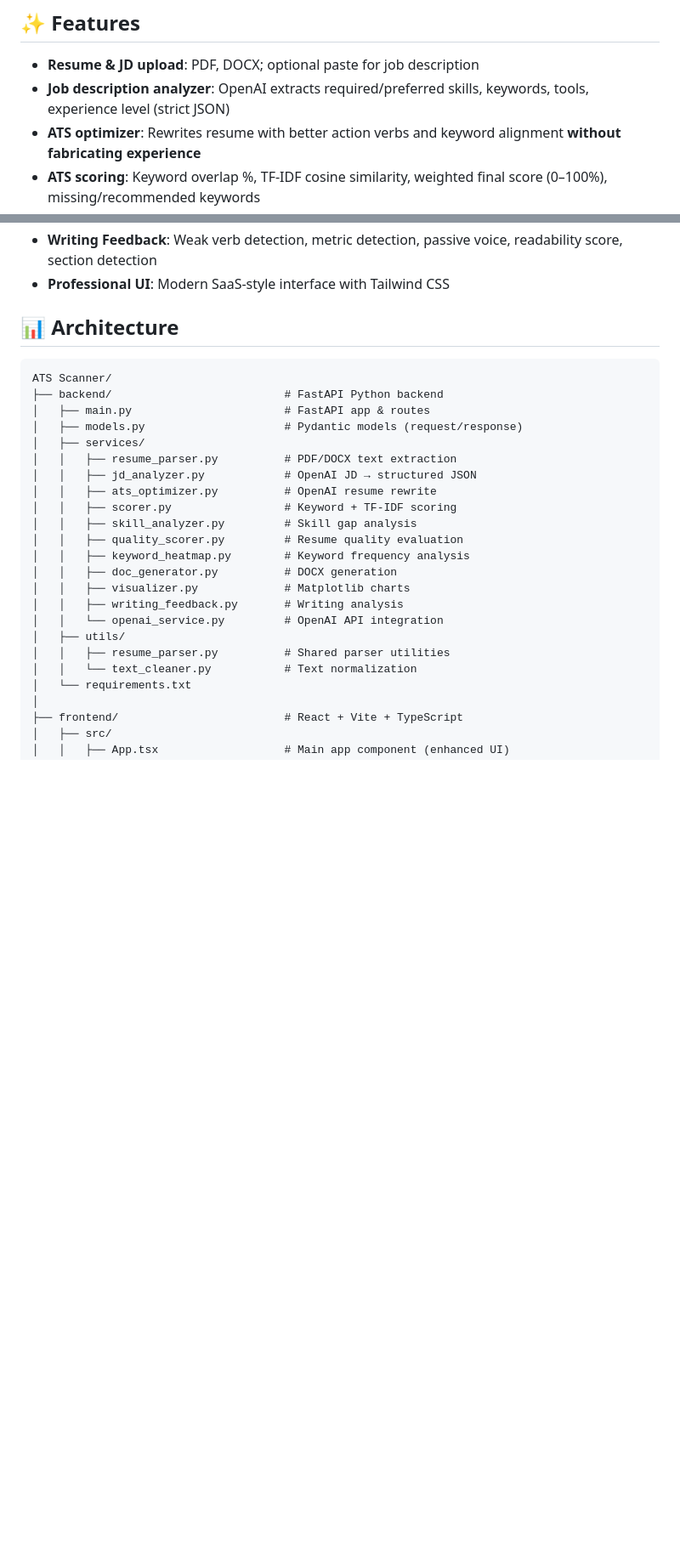
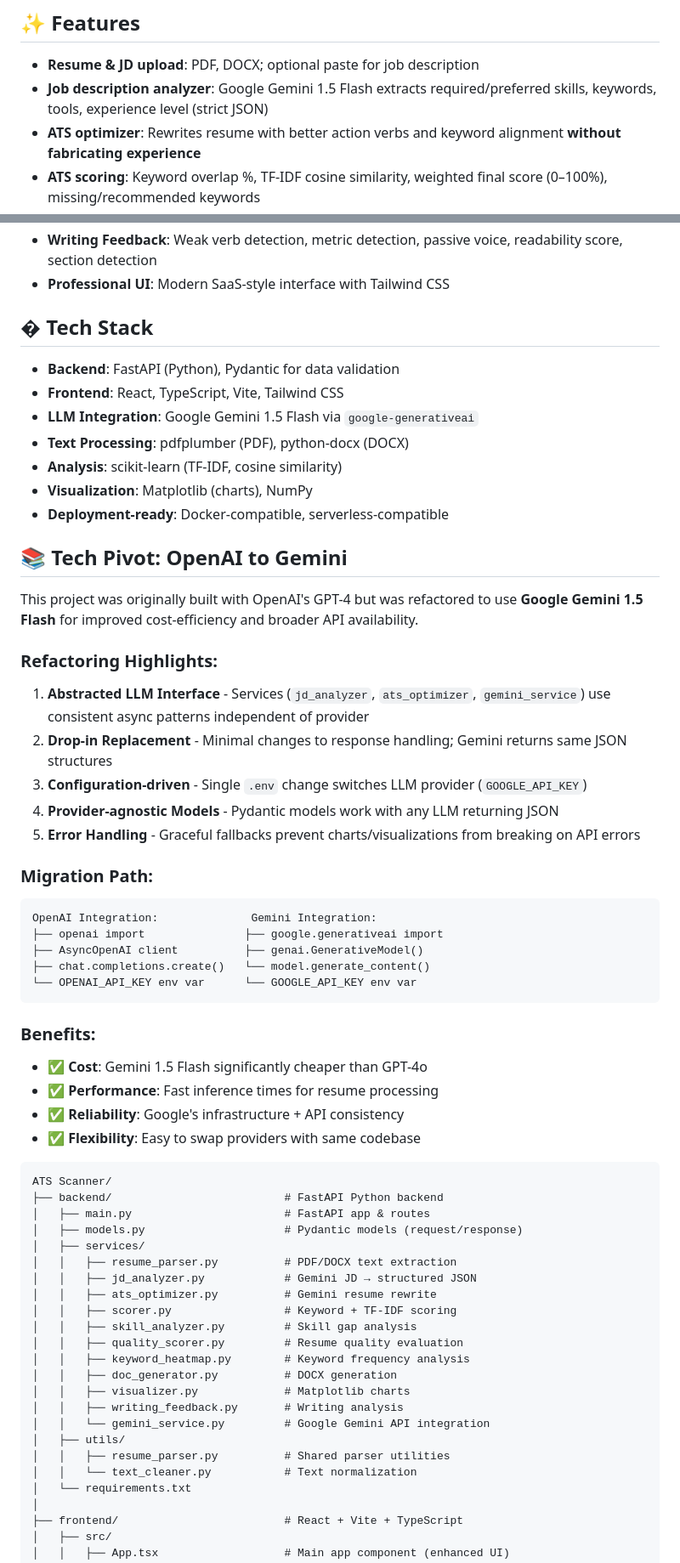
Before and after one commit to amrits26/ATS-Scanner, a Markdown page: README.md, 2 parts joined by grey strips. Shown at 85% size. Rendered like a GitHub page; blank space fills up the shorter version.

Commit message:
docs: update README to reflect Google Gemini integration (OpenAI→Gemini)

````diff
--- a/README.md
+++ b/README.md
@@ -5,7 +5,7 @@ Production-ready AI-powered ATS Resume Optimizer: upload resume and job descript
 ## ✨ Features
 
 - **Resume & JD upload**: PDF, DOCX; optional paste for job description
-- **Job description analyzer**: OpenAI extracts required/preferred skills, keywords, tools, experience level (strict JSON)
+- **Job description analyzer**: Google Gemini 1.5 Flash extracts required/preferred skills, keywords, tools, experience level (strict JSON)
 - **ATS optimizer**: Rewrites resume with better action verbs and keyword alignment **without fabricating experience**
 - **ATS scoring**: Keyword overlap %, TF-IDF cosine similarity, weighted final score (0–100%), missing/recommended keywords
 - **Skill Gap Analysis**: Identifies matched vs missing required and preferred skills
@@ -16,7 +16,44 @@ Production-ready AI-powered ATS Resume Optimizer: upload resume and job descript
 - **Writing Feedback**: Weak verb detection, metric detection, passive voice, readability score, section detection
 - **Professional UI**: Modern SaaS-style interface with Tailwind CSS
 
-## 📊 Architecture
+## �️ Tech Stack
+
+- **Backend**: FastAPI (Python), Pydantic for data validation
+- **Frontend**: React, TypeScript, Vite, Tailwind CSS
+- **LLM Integration**: Google Gemini 1.5 Flash via `google-generativeai`
+- **Text Processing**: pdfplumber (PDF), python-docx (DOCX)
+- **Analysis**: scikit-learn (TF-IDF, cosine similarity)
+- **Visualization**: Matplotlib (charts), NumPy
+- **Deployment-ready**: Docker-compatible, serverless-compatible
+
+## 📚 Tech Pivot: OpenAI to Gemini
+
+This project was originally built with OpenAI's GPT-4 but was refactored to use **Google Gemini 1.5 Flash** for improved cost-efficiency and broader API availability.
+
+### Refactoring Highlights:
+
+1. **Abstracted LLM Interface** - Services (`jd_analyzer`, `ats_optimizer`, `gemini_service`) use consistent async patterns independent of provider
+2. **Drop-in Replacement** - Minimal changes to response handling; Gemini returns same JSON structures
+3. **Configuration-driven** - Single `.env` change switches LLM provider (`GOOGLE_API_KEY`)
+4. **Provider-agnostic Models** - Pydantic models work with any LLM returning JSON
+5. **Error Handling** - Graceful fallbacks prevent charts/visualizations from breaking on API errors
+
+### Migration Path:
+```
+OpenAI Integration:              Gemini Integration:
+├── openai import               ├── google.generativeai import
+├── AsyncOpenAI client          ├── genai.GenerativeModel()
+├── chat.completions.create()   └── model.generate_content()
+└── OPENAI_API_KEY env var      └── GOOGLE_API_KEY env var
+```
+
+### Benefits:
+- ✅ **Cost**: Gemini 1.5 Flash significantly cheaper than GPT-4o
+- ✅ **Performance**: Fast inference times for resume processing
+- ✅ **Reliability**: Google's infrastructure + API consistency
+- ✅ **Flexibility**: Easy to swap providers with same codebase
+
+
 
 ```
 ATS Scanner/
@@ -25,8 +62,8 @@ ATS Scanner/
 │   ├── models.py                     # Pydantic models (request/response)
 │   ├── services/
 │   │   ├── resume_parser.py          # PDF/DOCX text extraction
-│   │   ├── jd_analyzer.py            # OpenAI JD → structured JSON
-│   │   ├── ats_optimizer.py          # OpenAI resume rewrite
+│   │   ├── jd_analyzer.py            # Gemini JD → structured JSON
+│   │   ├── ats_optimizer.py          # Gemini resume rewrite
 │   │   ├── scorer.py                 # Keyword + TF-IDF scoring
 │   │   ├── skill_analyzer.py         # Skill gap analysis
 │   │   ├── quality_scorer.py         # Resume quality evaluation
@@ -34,7 +71,7 @@ ATS Scanner/
 │   │   ├── doc_generator.py          # DOCX generation
 │   │   ├── visualizer.py             # Matplotlib charts
 │   │   ├── writing_feedback.py       # Writing analysis
-│   │   └── openai_service.py         # OpenAI API integration
+│   │   └── gemini_service.py         # Google Gemini API integration
 │   ├── utils/
 │   │   ├── resume_parser.py          # Shared parser utilities
 │   │   └── text_cleaner.py           # Text normalization
````
Also changed, not shown: other parts of README.md (+10 -12 lines).
